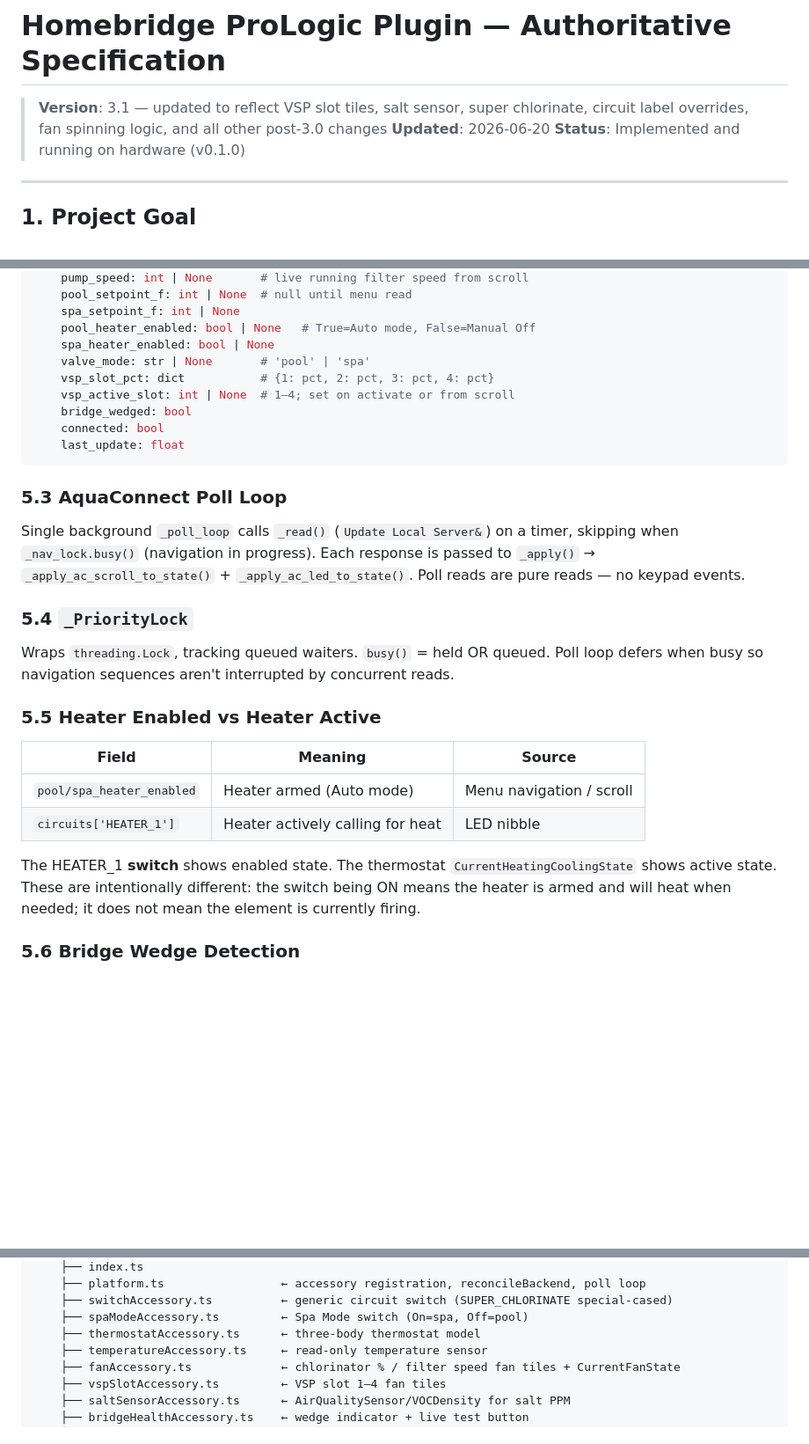
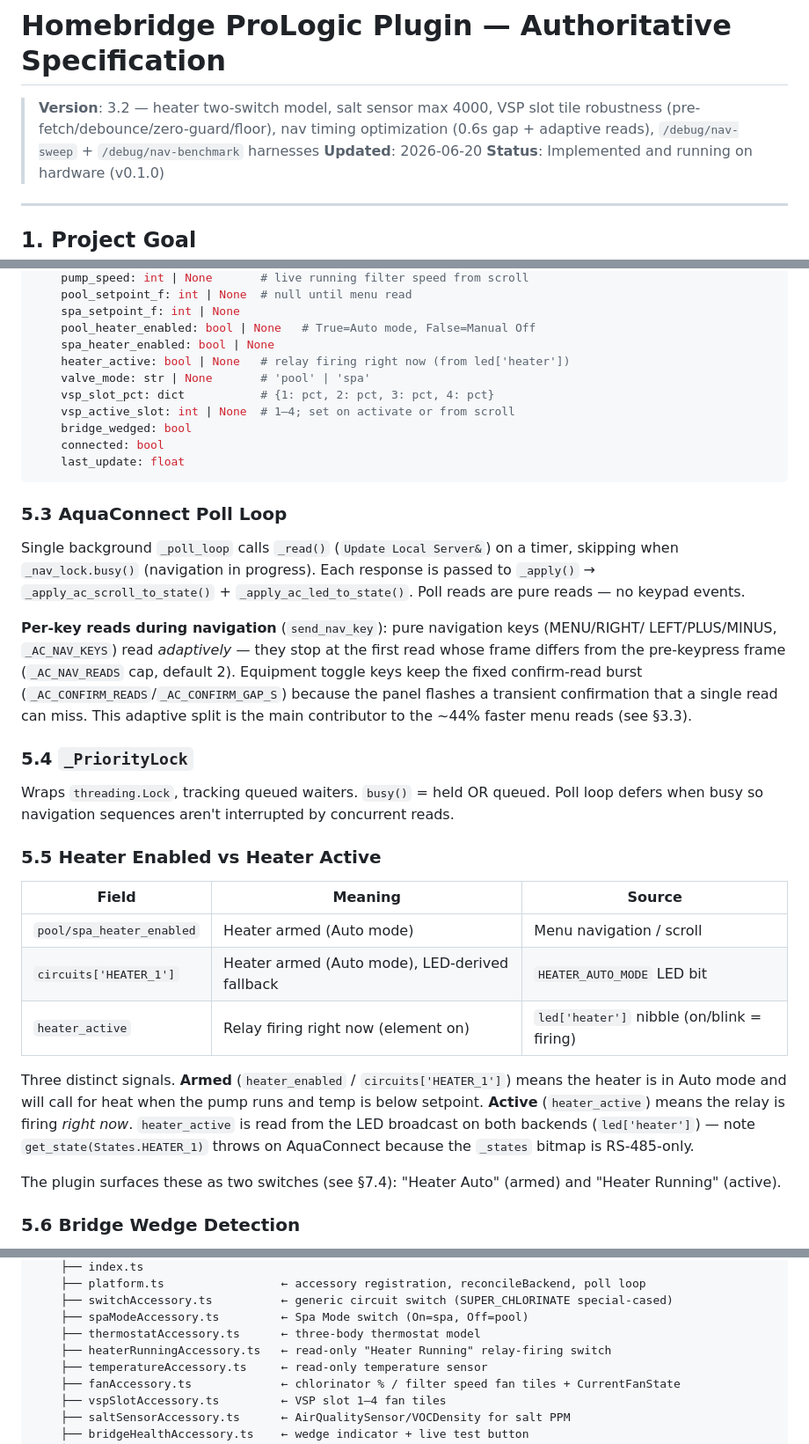
Before and after one commit to homebridge-fun/homebridge-prologic, a Markdown page: docs/plugin-spec.md, 3 parts joined by grey strips. Shown at 88% size. Rendered like a GitHub page; blank space fills up the shorter version.

```diff
--- a/docs/plugin-spec.md
+++ b/docs/plugin-spec.md
@@ -1,7 +1,8 @@
 # Homebridge ProLogic Plugin — Authoritative Specification
 
-> **Version**: 3.1 — updated to reflect VSP slot tiles, salt sensor, super chlorinate,
-> circuit label overrides, fan spinning logic, and all other post-3.0 changes
+> **Version**: 3.2 — heater two-switch model, salt sensor max 4000, VSP slot tile
+> robustness (pre-fetch/debounce/zero-guard/floor), nav timing optimization (0.6s gap +
+> adaptive reads), `/debug/nav-sweep` + `/debug/nav-benchmark` harnesses
 > **Updated**: 2026-06-20
 > **Status**: Implemented and running on hardware (v0.1.0)
 
@@ -222,6 +223,7 @@ class PoolState:
     spa_setpoint_f: int | None
     pool_heater_enabled: bool | None   # True=Auto mode, False=Manual Off
     spa_heater_enabled: bool | None
+    heater_active: bool | None   # relay firing right now (from led['heater'])
     valve_mode: str | None       # 'pool' | 'spa'
     vsp_slot_pct: dict           # {1: pct, 2: pct, 3: pct, 4: pct}
     vsp_active_slot: int | None  # 1–4; set on activate or from scroll
@@ -237,6 +239,13 @@ skipping when `_nav_lock.busy()` (navigation in progress). Each response is pass
 `_apply()` → `_apply_ac_scroll_to_state()` + `_apply_ac_led_to_state()`. Poll reads are
 pure reads — no keypad events.
 
+**Per-key reads during navigation** (`send_nav_key`): pure navigation keys (MENU/RIGHT/
+LEFT/PLUS/MINUS, `_AC_NAV_KEYS`) read *adaptively* — they stop at the first read whose
+frame differs from the pre-keypress frame (`_AC_NAV_READS` cap, default 2). Equipment toggle
+keys keep the fixed confirm-read burst (`_AC_CONFIRM_READS`/`_AC_CONFIRM_GAP_S`) because the
+panel flashes a transient confirmation that a single read can miss. This adaptive split is
+the main contributor to the ~44% faster menu reads (see §3.3).
+
 ### 5.4 `_PriorityLock`
 
 Wraps `threading.Lock`, tracking queued waiters. `busy()` = held OR queued. Poll loop
@@ -247,11 +256,17 @@ defers when busy so navigation sequences aren't interrupted by concurrent reads.
 | Field | Meaning | Source |
 |---|---|---|
 | `pool/spa_heater_enabled` | Heater armed (Auto mode) | Menu navigation / scroll |
-| `circuits['HEATER_1']` | Heater actively calling for heat | LED nibble |
+| `circuits['HEATER_1']` | Heater armed (Auto mode), LED-derived fallback | `HEATER_AUTO_MODE` LED bit |
+| `heater_active` | Relay firing right now (element on) | `led['heater']` nibble (on/blink = firing) |
 
-The HEATER_1 **switch** shows enabled state. The thermostat `CurrentHeatingCoolingState`
-shows active state. These are intentionally different: the switch being ON means the heater
-is armed and will heat when needed; it does not mean the element is currently firing.
+Three distinct signals. **Armed** (`heater_enabled` / `circuits['HEATER_1']`) means the
+heater is in Auto mode and will call for heat when the pump runs and temp is below setpoint.
+**Active** (`heater_active`) means the relay is firing *right now*. `heater_active` is read
+from the LED broadcast on both backends (`led['heater']`) — note `get_state(States.HEATER_1)`
+throws on AquaConnect because the `_states` bitmap is RS-485-only.
+
+The plugin surfaces these as two switches (see §7.4): "Heater Auto" (armed) and
+"Heater Running" (active).
 
 ### 5.6 Bridge Wedge Detection
 
@@ -521,6 +569,7 @@ homebridge-prologic/
     ├── switchAccessory.ts          ← generic circuit switch (SUPER_CHLORINATE special-cased)
     ├── spaModeAccessory.ts         ← Spa Mode switch (On=spa, Off=pool)
     ├── thermostatAccessory.ts      ← three-body thermostat model
+    ├── heaterRunningAccessory.ts   ← read-only "Heater Running" relay-firing switch
     ├── temperatureAccessory.ts     ← read-only temperature sensor
     ├── fanAccessory.ts             ← chlorinator % / filter speed fan tiles + CurrentFanState
     ├── vspSlotAccessory.ts         ← VSP slot 1–4 fan tiles
```
Also changed, not shown: other parts of docs/plugin-spec.md (+58 -25 lines).
